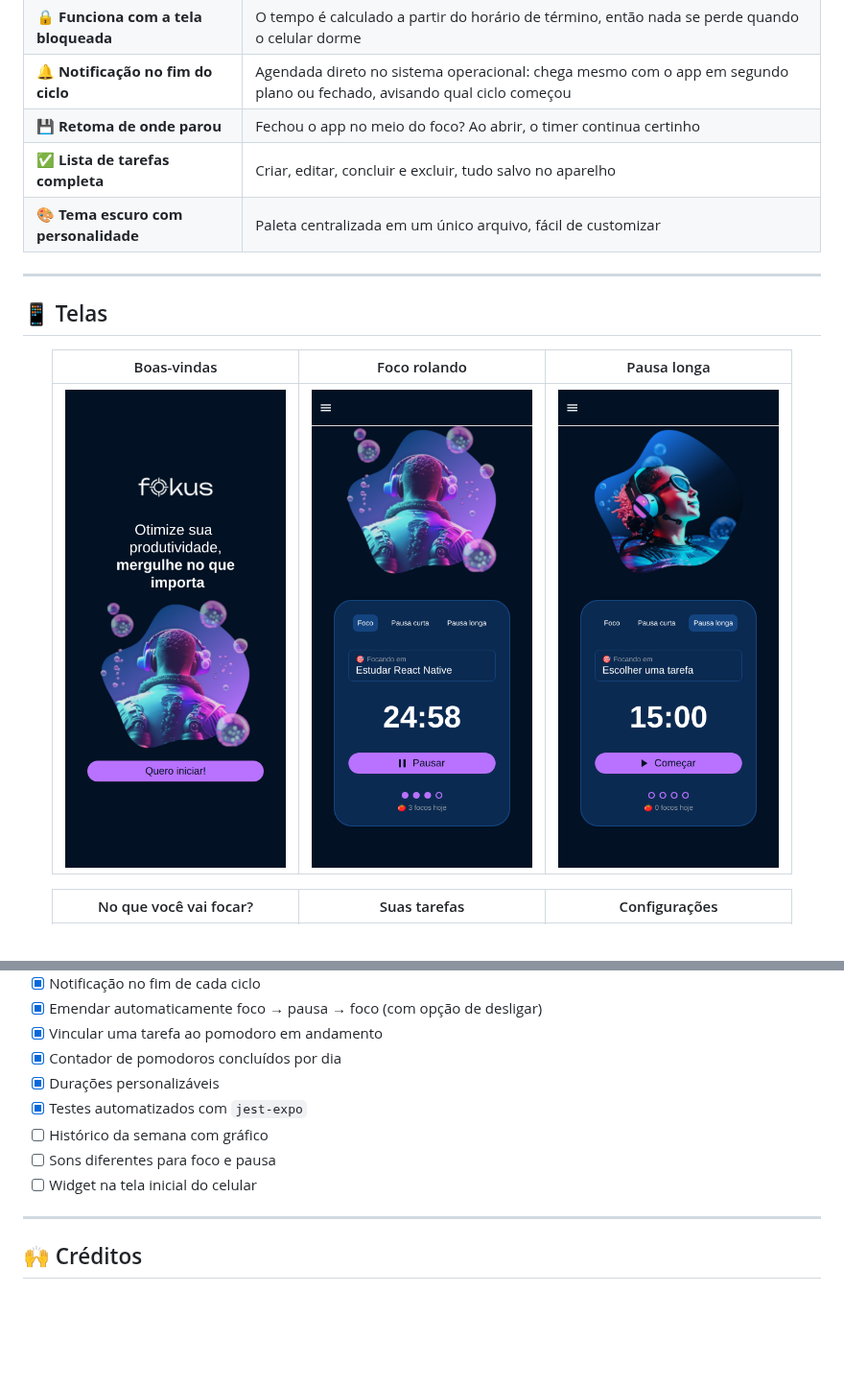
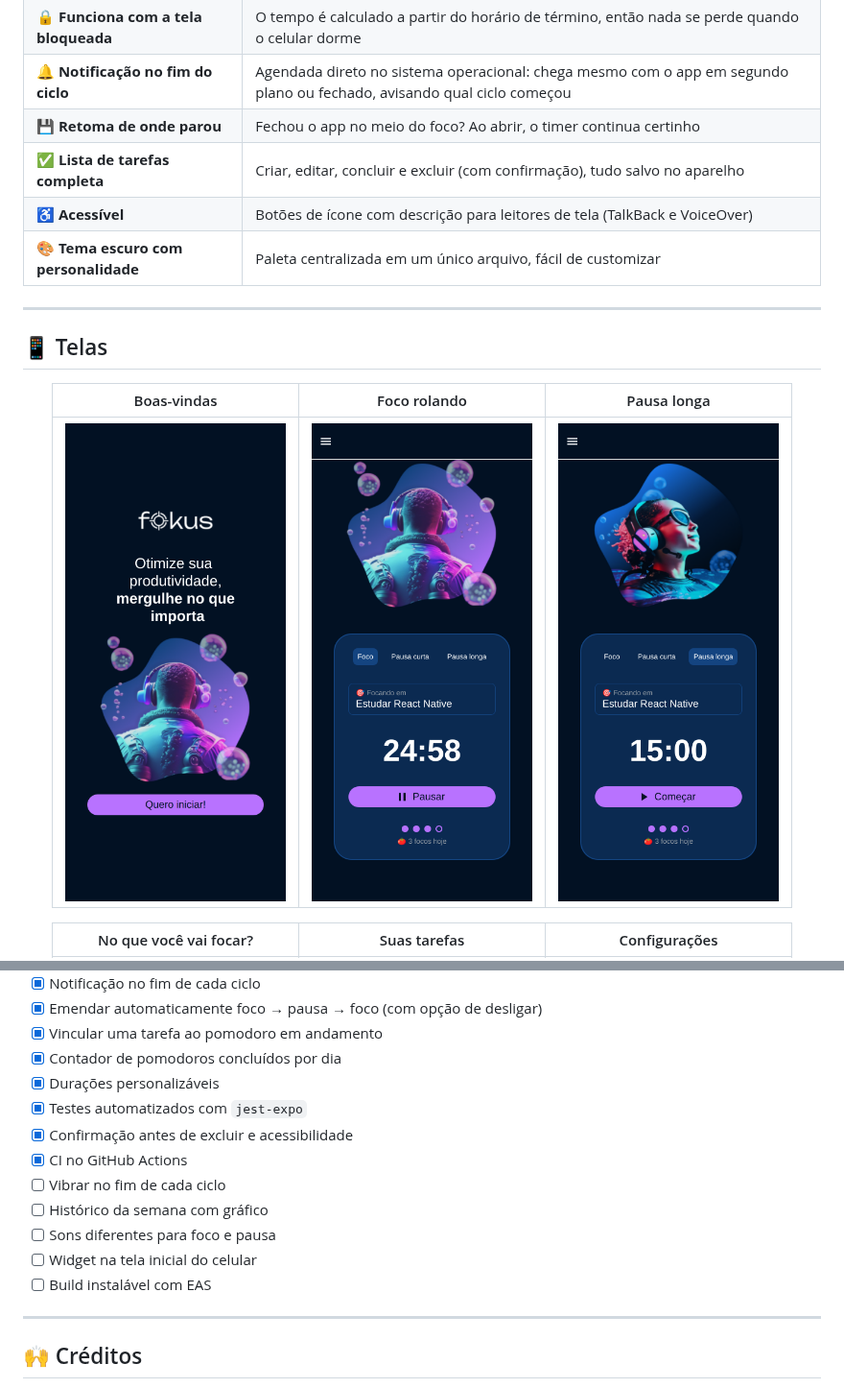
Before and after one commit to ramongime/Fokus, a Markdown page: README.md, 2 parts joined by grey strips. Shown at 96% size. Rendered like a GitHub page; pictures changed too: docs/screenshots/pausa-longa.png; blank space fills up the shorter version.

Commit message:
Update README, CLAUDE.md and the skill with the new conventions

```diff
--- a/README.md
+++ b/README.md
@@ -45,7 +46,8 @@ Bloqueie a tela, guarde o celular e volte a focar. Quando o tempo acabar, o Foku
 | 🔒 **Funciona com a tela bloqueada** | O tempo é calculado a partir do horário de término, então nada se perde quando o celular dorme |
 | 🔔 **Notificação no fim do ciclo** | Agendada direto no sistema operacional: chega mesmo com o app em segundo plano ou fechado, avisando qual ciclo começou |
 | 💾 **Retoma de onde parou** | Fechou o app no meio do foco? Ao abrir, o timer continua certinho |
-| ✅ **Lista de tarefas completa** | Criar, editar, concluir e excluir, tudo salvo no aparelho |
+| ✅ **Lista de tarefas completa** | Criar, editar, concluir e excluir (com confirmação), tudo salvo no aparelho |
+| ♿ **Acessível** | Botões de ícone com descrição para leitores de tela (TalkBack e VoiceOver) |
 | 🎨 **Tema escuro com personalidade** | Paleta centralizada em um único arquivo, fácil de customizar |
 
 ---
@@ -214,9 +231,13 @@ Quer usar esse mesmo padrão em outro app? Tem uma skill pronta em
 - [x] Contador de pomodoros concluídos por dia
 - [x] Durações personalizáveis
 - [x] Testes automatizados com `jest-expo`
+- [x] Confirmação antes de excluir e acessibilidade
+- [x] CI no GitHub Actions
+- [ ] Vibrar no fim de cada ciclo
 - [ ] Histórico da semana com gráfico
 - [ ] Sons diferentes para foco e pausa
 - [ ] Widget na tela inicial do celular
+- [ ] Build instalável com EAS
 
 ---
 
```
Also changed, not shown: other parts of README.md (+17 -1 lines), CLAUDE.md (+15 -1 lines), docs/banner.png, 1 other file.
